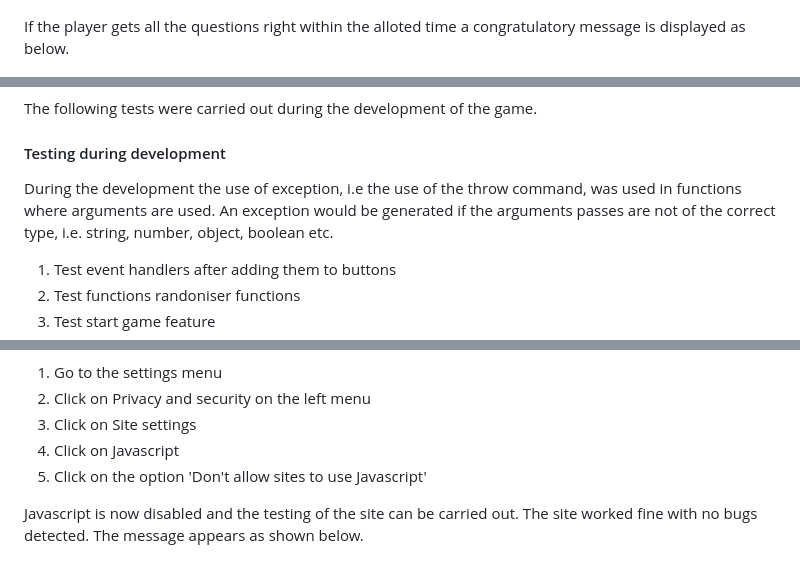
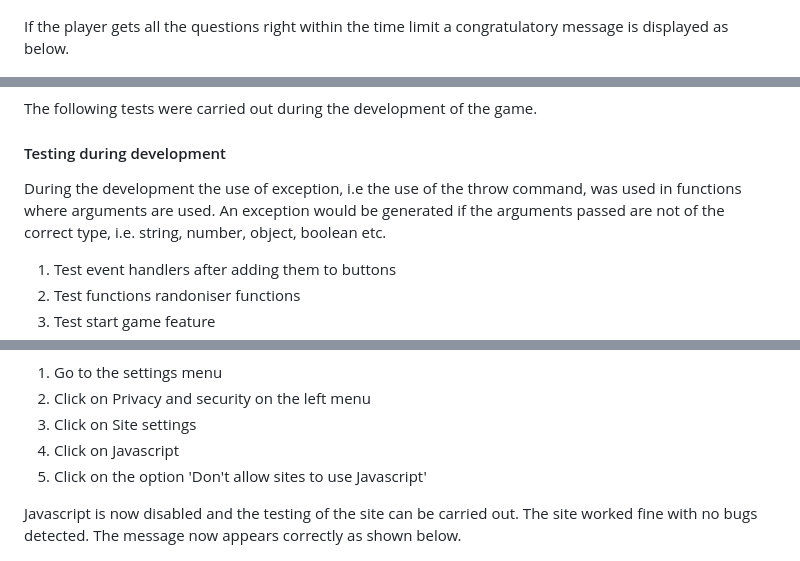
Before and after one commit to redfoxofwealden/oxnead-pub-quiz, a Markdown page: README.md, 3 parts joined by grey strips. GitHub-like rendering.

```diff
--- a/README.md
+++ b/README.md
@@ -42,7 +42,7 @@ If the user does not answer within the time limit, the game will stop and the me
 
 ![times up page](readme/times-up-result.png)
 
-If the player gets all the questions right within the alloted time a congratulatory message is displayed as below.
+If the player gets all the questions right within the time limit a congratulatory message is displayed as below.
 
 ![congratulation page](readme/congrats-all-questions-result.png)
 
@@ -58,7 +58,7 @@ The following tests were carried out during the development of the game.
 
 #### Testing during development
 
-During the development the use of exception, i.e the use of the throw command, was used in functions where arguments are used. An exception would be generated if the arguments passes are not of the correct type, i.e. string, number, object, boolean etc.
+During the development the use of exception, i.e the use of the throw command, was used in functions where arguments are used. An exception would be generated if the arguments passed are not of the correct type, i.e. string, number, object, boolean etc.
 
 1. Test event handlers after adding them to buttons
 1. Test functions randoniser functions
@@ -80,7 +80,7 @@ To test how this website is displayed on a browser with no Javascript support, t
 1. Click on Javascript
 1. Click on the option 'Don't allow sites to use Javascript'
 
-Javascript is now disabled and the testing of the site can be carried out. The site worked fine with no bugs detected. The message appears as shown below.
+Javascript is now disabled and the testing of the site can be carried out. The site worked fine with no bugs detected. The message now appears correctly as shown below.
 
 ![javascript no support warning](readme/no-javascript-warning.png)
 
```
Also changed, not shown: other parts of README.md (+6 -6 lines).
